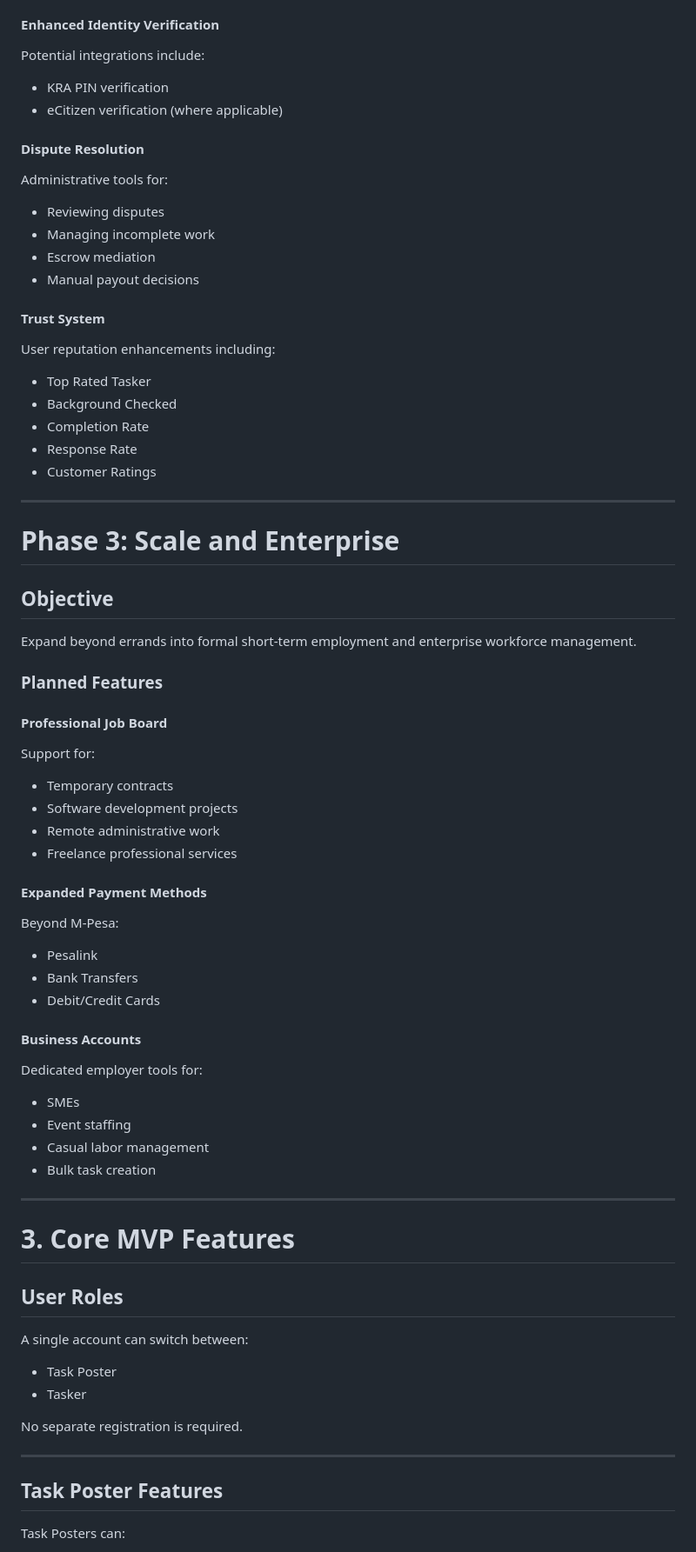
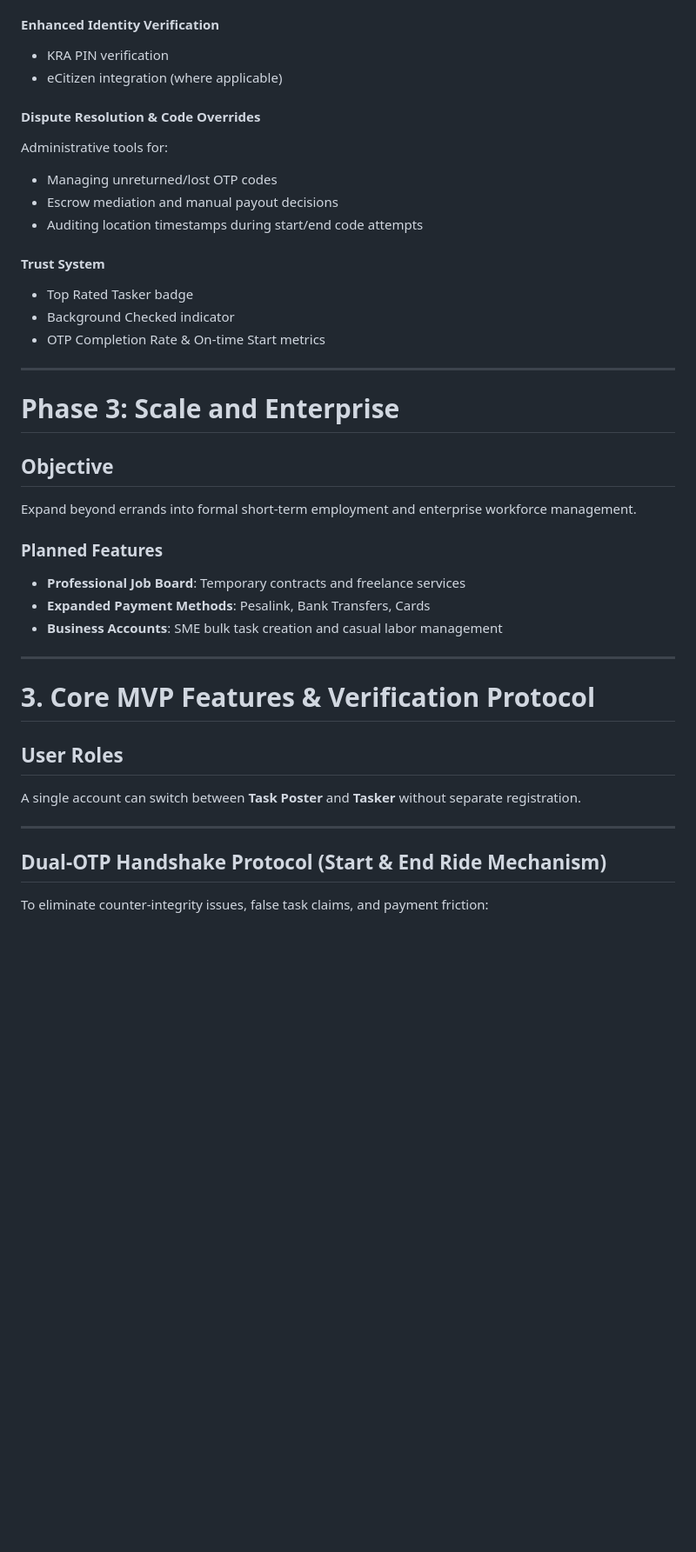
Before and after one commit to Skylar-Lorena/tasktender.com, a Markdown page: source.md, the part around one of its changes. Shown at 87% size. Rendered like a GitHub page; blank space fills up the shorter version.

Commit message:
docs: refine architecture spec with Dual-OTP verification protocol and escrow flow

```diff
--- a/source.md
+++ b/source.md
@@ -98,29 +100,22 @@ Expand into skilled services while improving platform trust and dispute manageme
 
 #### Enhanced Identity Verification
 
-Potential integrations include:
+- KRA PIN verification
+- eCitizen integration (where applicable)
 
-- KRA PIN verification
-- eCitizen verification (where applicable)
-
-#### Dispute Resolution
+#### Dispute Resolution & Code Overrides
 
 Administrative tools for:
 
-- Reviewing disputes
-- Managing incomplete work
-- Escrow mediation
-- Manual payout decisions
+- Managing unreturned/lost OTP codes
+- Escrow mediation and manual payout decisions
+- Auditing location timestamps during start/end code attempts
 
 #### Trust System
 
-User reputation enhancements including:
-
-- Top Rated Tasker
-- Background Checked
-- Completion Rate
-- Response Rate
-- Customer Ratings
+- Top Rated Tasker badge
+- Background Checked indicator
+- OTP Completion Rate & On-time Start metrics
 
 ---
 
@@ -132,48 +127,21 @@ Expand beyond errands into formal short-term employment and enterprise workforce
 
 ### Planned Features
 
-#### Professional Job Board
-
-Support for:
-
-- Temporary contracts
-- Software development projects
-- Remote administrative work
-- Freelance professional services
-
-#### Expanded Payment Methods
-
-Beyond M-Pesa:
-
-- Pesalink
-- Bank Transfers
-- Debit/Credit Cards
-
-#### Business Accounts
-
-Dedicated employer tools for:
-
-- SMEs
-- Event staffing
-- Casual labor management
-- Bulk task creation
+- **Professional Job Board**: Temporary contracts and freelance services
+- **Expanded Payment Methods**: Pesalink, Bank Transfers, Cards
+- **Business Accounts**: SME bulk task creation and casual labor management
 
 ---
 
-# 3. Core MVP Features
+# 3. Core MVP Features & Verification Protocol
 
 ## User Roles
 
-A single account can switch between:
-
-- Task Poster
-- Tasker
-
-No separate registration is required.
+A single account can switch between **Task Poster** and **Tasker** without separate registration.
 
 ---
 
-## Task Poster Features
+## Dual-OTP Handshake Protocol (Start & End Ride Mechanism)
 
-Task Posters can:
+To eliminate counter-integrity issues, false task claims, and payment friction:
 
```
Also changed, not shown: other parts of source.md (+69 -141 lines).
